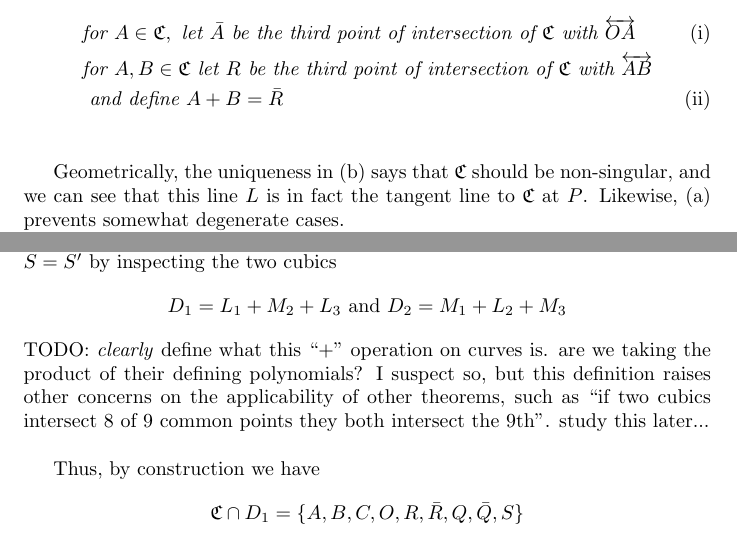
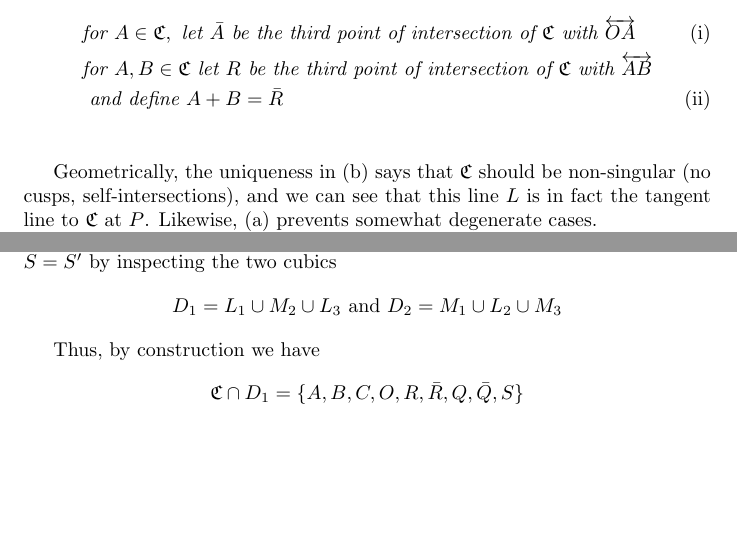
Before and after one commit to zandi/Geometry-Term-Paper, a LaTeX paper (main.tex, which reads elliptic-curves.tex): two parts of pages 11 and 13 of 14, joined at a grey line, cut so that both start at the same text, the shorter picture padded with empty space. Compiled offline with pdfLaTeX.

Commit message:
locking in everythign content-wise. from here on out we should only have changes regarding formatting, etc.

```diff
--- a/elliptic-curves.tex
+++ b/elliptic-curves.tex
@@ -85,7 +85,7 @@ Now, fix any point $O \in \mathfrak{C}$ and make the following construction:
 \end{align*}
 \end{mydef}
 
-Geometrically, the uniqueness in (b) says that $\mathfrak{C}$ should be non-singular,
+Geometrically, the uniqueness in (b) says that $\mathfrak{C}$ should be non-singular (no cusps, self-intersections),
 and we can see that this line $L$ is in fact the tangent line to $\mathfrak{C}$ at $P$.
 Likewise, (a) prevents somewhat degenerate cases.
 
@@ -173,14 +173,13 @@ M_1: \overleftrightarrow{BCQ},~M_2: \overleftrightarrow{QO\bar{Q}},~M_3: \overle
 \]
 
 Clearly, $(A+B)+C = A+(B+C) \iff \bar{S}=\bar{S'} \iff S=S'$. We'll prove $S=S'$ by inspecting the two cubics
+%don't use this notation, since I can't find a satisfactory definition of "+" in this context.
+%\[
+%	D_1 = L_1 + M_2 + L_3 \text{ and } D_2 = M_1 + L_2 + M_3
+%\]
 \[
-	D_1 = L_1 + M_2 + L_3 \text{ and } D_2 = M_1 + L_2 + M_3
+	D_1 = L_1 \cup M_2 \cup L_3 \text{ and } D_2 = M_1 \cup L_2 \cup M_3
 \]
-TODO: \emph{clearly} define what this ``$+$" operation on curves is. are we
-taking the product of their defining polynomials? I suspect so, but
-this definition raises other concerns on the applicability of other theorems,
-such as ``if two cubics intersect 8 of 9 common points they both intersect the 9th".
-study this later...\\
 
 Thus, by construction we have
 \[
```
Also changed, not shown: main.pdf, elliptic-curves.tex (2 more changed lines).
